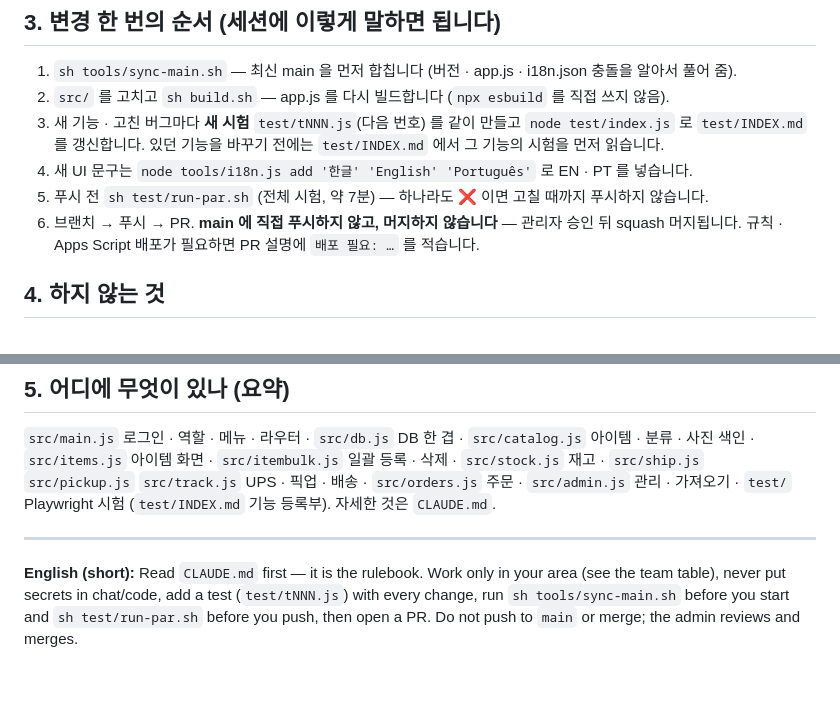
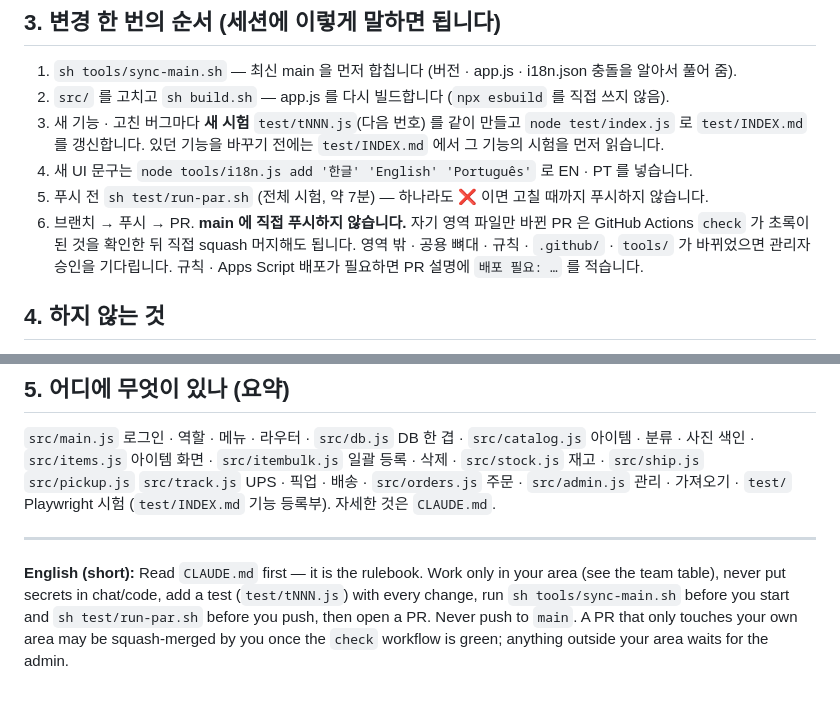
Before and after one commit to Theonecorp/the-one-app, a Markdown page: ONBOARDING.md, 2 parts joined by grey strips. GitHub-like rendering.

```diff
--- a/ONBOARDING.md
+++ b/ONBOARDING.md
@@ -16,7 +16,7 @@
 3. 새 기능 · 고친 버그마다 **새 시험** `test/tNNN.js`(다음 번호) 를 같이 만들고 `node test/index.js` 로 `test/INDEX.md` 를 갱신합니다. 있던 기능을 바꾸기 전에는 `test/INDEX.md` 에서 그 기능의 시험을 먼저 읽습니다.
 4. 새 UI 문구는 `node tools/i18n.js add '한글' 'English' 'Português'` 로 EN · PT 를 넣습니다.
 5. 푸시 전 `sh test/run-par.sh` (전체 시험, 약 7분) — 하나라도 ❌ 이면 고칠 때까지 푸시하지 않습니다.
-6. 브랜치 → 푸시 → PR. **main 에 직접 푸시하지 않고, 머지하지 않습니다** — 관리자 승인 뒤 squash 머지됩니다. 규칙 · Apps Script 배포가 필요하면 PR 설명에 `배포 필요: …` 를 적습니다.
+6. 브랜치 → 푸시 → PR. **main 에 직접 푸시하지 않습니다.** 자기 영역 파일만 바뀐 PR 은 GitHub Actions `check` 가 초록이 된 것을 확인한 뒤 직접 squash 머지해도 됩니다. 영역 밖 · 공용 뼈대 · 규칙 · `.github/` · `tools/` 가 바뀌었으면 관리자 승인을 기다립니다. 규칙 · Apps Script 배포가 필요하면 PR 설명에 `배포 필요: …` 를 적습니다.
 
 ## 4. 하지 않는 것
 - 비밀값(키 · 토큰 · 비밀번호)을 채팅 · 코드 · 커밋에 넣지 않습니다.
@@ -27,4 +27,4 @@
 `src/main.js` 로그인 · 역할 · 메뉴 · 라우터 · `src/db.js` DB 한 겹 · `src/catalog.js` 아이템 · 분류 · 사진 색인 · `src/items.js` 아이템 화면 · `src/itembulk.js` 일괄 등록 · 삭제 · `src/stock.js` 재고 · `src/ship.js` `src/pickup.js` `src/track.js` UPS · 픽업 · 배송 · `src/orders.js` 주문 · `src/admin.js` 관리 · 가져오기 · `test/` Playwright 시험 (`test/INDEX.md` 기능 등록부). 자세한 것은 `CLAUDE.md`.
 
 ---
-**English (short):** Read `CLAUDE.md` first — it is the rulebook. Work only in your area (see the team table), never put secrets in chat/code, add a test (`test/tNNN.js`) with every change, run `sh tools/sync-main.sh` before you start and `sh test/run-par.sh` before you push, then open a PR. Do not push to `main` or merge; the admin reviews and merges.
+**English (short):** Read `CLAUDE.md` first — it is the rulebook. Work only in your area (see the team table), never put secrets in chat/code, add a test (`test/tNNN.js`) with every change, run `sh tools/sync-main.sh` before you start and `sh test/run-par.sh` before you push, then open a PR. Never push to `main`. A PR that only touches your own area may be squash-merged by you once the `check` workflow is green; anything outside your area waits for the admin.
```
Also changed, not shown: CLAUDE.md (+2 -2 lines).
